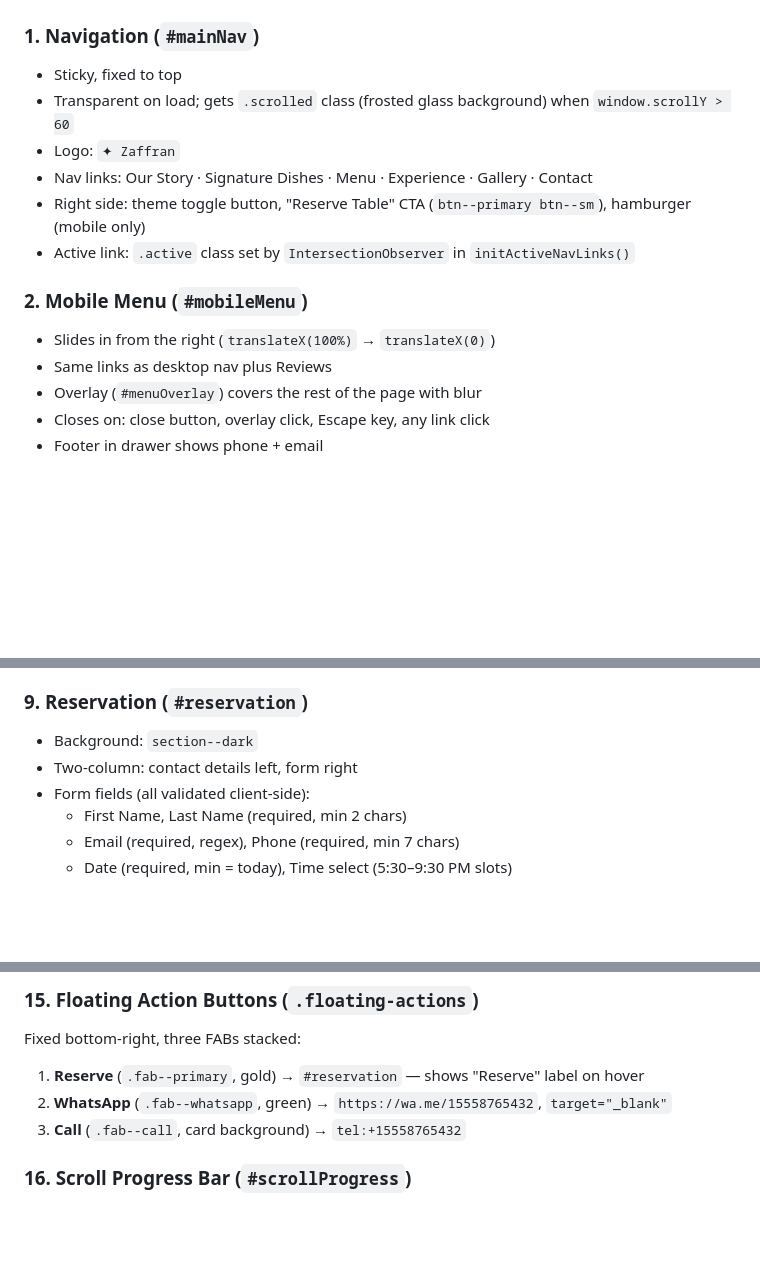
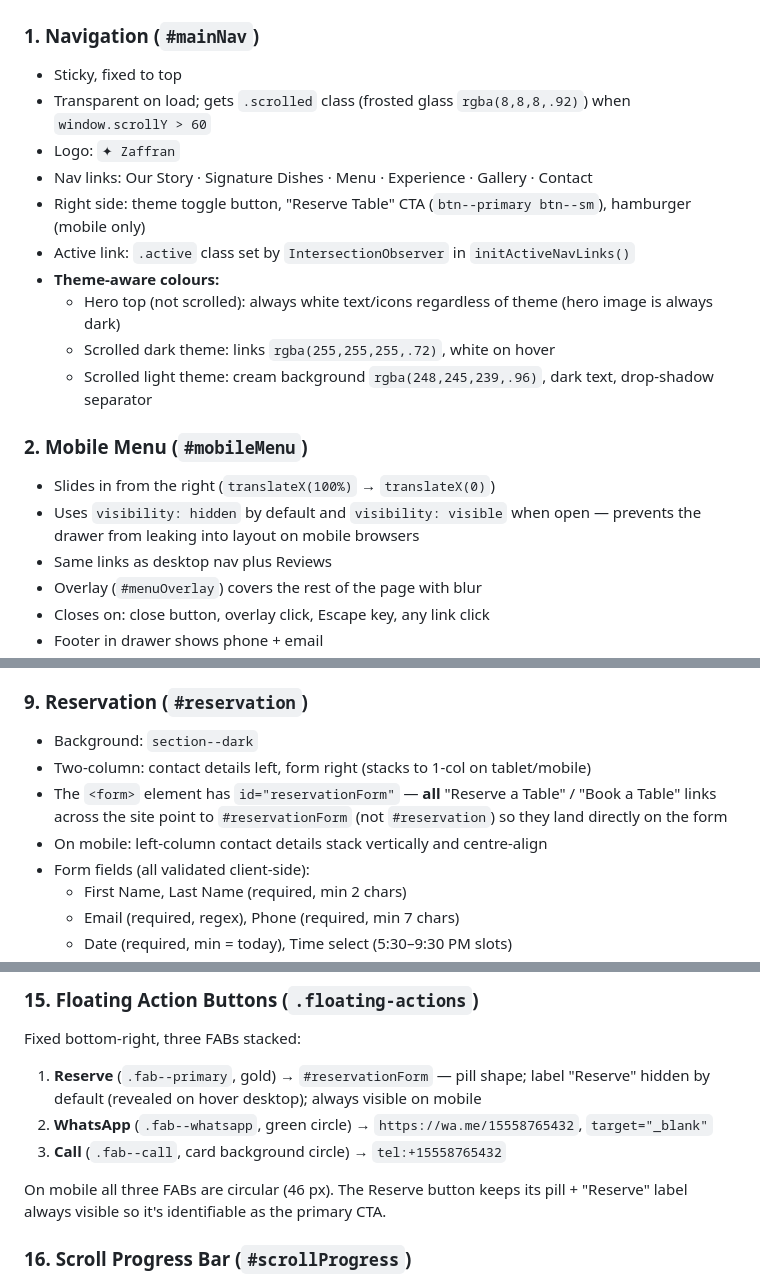
Before and after one commit to narasimhamakireddi1/Template1, a Markdown page: CLAUDE.md, 3 parts joined by grey strips. Rendered like a GitHub page; blank space fills up the shorter version.

```diff
--- a/CLAUDE.md
+++ b/CLAUDE.md
@@ -73,14 +75,19 @@ All of this lives in `index.html` and the JSON-LD `<script>` block in `<head>`.
 
 ### 1. Navigation (`#mainNav`)
 - Sticky, fixed to top
-- Transparent on load; gets `.scrolled` class (frosted glass background) when `window.scrollY > 60`
+- Transparent on load; gets `.scrolled` class (frosted glass `rgba(8,8,8,.92)`) when `window.scrollY > 60`
 - Logo: `✦ Zaffran`
 - Nav links: Our Story · Signature Dishes · Menu · Experience · Gallery · Contact
 - Right side: theme toggle button, "Reserve Table" CTA (`btn--primary btn--sm`), hamburger (mobile only)
 - Active link: `.active` class set by `IntersectionObserver` in `initActiveNavLinks()`
+- **Theme-aware colours:**
+  - Hero top (not scrolled): always white text/icons regardless of theme (hero image is always dark)
+  - Scrolled dark theme: links `rgba(255,255,255,.72)`, white on hover
+  - Scrolled light theme: cream background `rgba(248,245,239,.96)`, dark text, drop-shadow separator
 
 ### 2. Mobile Menu (`#mobileMenu`)
 - Slides in from the right (`translateX(100%)` → `translateX(0)`)
+- Uses `visibility: hidden` by default and `visibility: visible` when open — prevents the drawer from leaking into layout on mobile browsers
 - Same links as desktop nav plus Reviews
 - Overlay (`#menuOverlay`) covers the rest of the page with blur
 - Closes on: close button, overlay click, Escape key, any link click
@@ -201,7 +213,9 @@ All of this lives in `index.html` and the JSON-LD `<script>` block in `<head>`.
 
 ### 9. Reservation (`#reservation`)
 - Background: `section--dark`
-- Two-column: contact details left, form right
+- Two-column: contact details left, form right (stacks to 1-col on tablet/mobile)
+- The `<form>` element has `id="reservationForm"` — **all** "Reserve a Table" / "Book a Table" links across the site point to `#reservationForm` (not `#reservation`) so they land directly on the form
+- On mobile: left-column contact details stack vertically and centre-align
 - Form fields (all validated client-side):
   - First Name, Last Name (required, min 2 chars)
   - Email (required, regex), Phone (required, min 7 chars)
@@ -276,9 +290,11 @@ All of this lives in `index.html` and the JSON-LD `<script>` block in `<head>`.
 
 ### 15. Floating Action Buttons (`.floating-actions`)
 Fixed bottom-right, three FABs stacked:
-1. **Reserve** (`.fab--primary`, gold) → `#reservation` — shows "Reserve" label on hover
-2. **WhatsApp** (`.fab--whatsapp`, green) → `https://wa.me/15558765432`, `target="_blank"`
-3. **Call** (`.fab--call`, card background) → `tel:+15558765432`
+1. **Reserve** (`.fab--primary`, gold) → `#reservationForm` — pill shape; label "Reserve" hidden by default (revealed on hover desktop); always visible on mobile
+2. **WhatsApp** (`.fab--whatsapp`, green circle) → `https://wa.me/15558765432`, `target="_blank"`
+3. **Call** (`.fab--call`, card background circle) → `tel:+15558765432`
+
+On mobile all three FABs are circular (46 px). The Reserve button keeps its pill + "Reserve" label always visible so it's identifiable as the primary CTA.
 
 ### 16. Scroll Progress Bar (`#scrollProgress`)
 - Fixed 2px bar at very top of viewport (z-index 9999)
```
Also changed, not shown: other parts of CLAUDE.md (+21 -9 lines).
